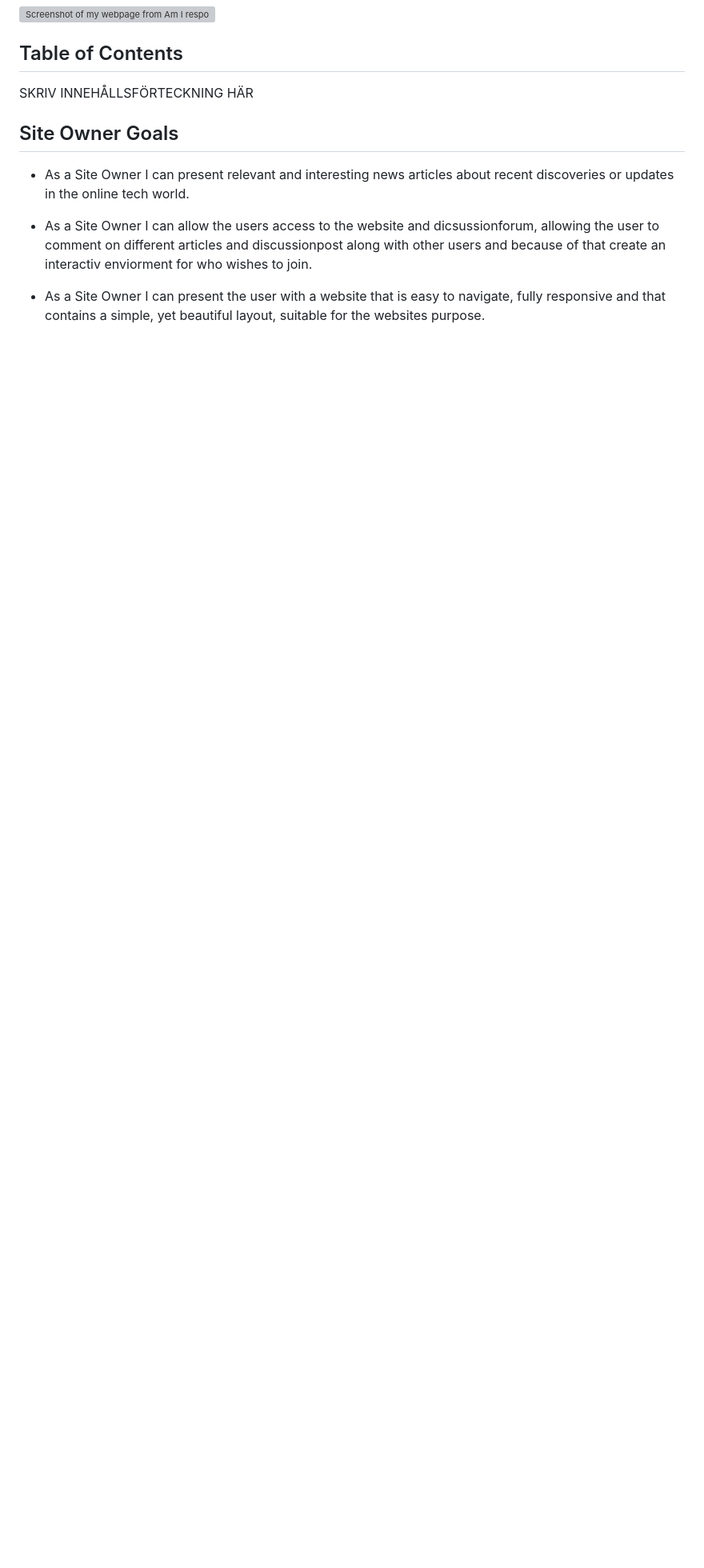
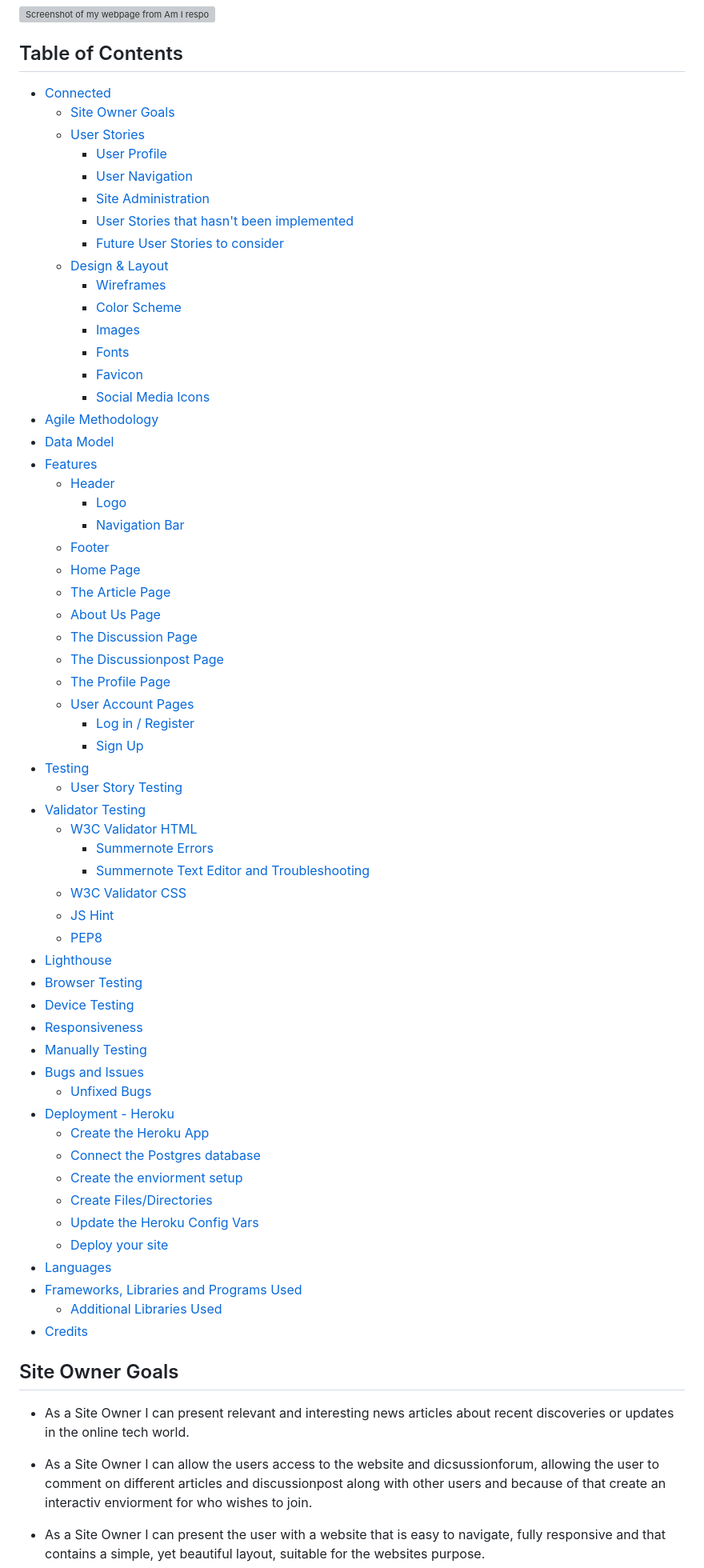
Before and after one commit to tildeholmqvist/connected, a Markdown page: README.md, the part around one of its changes. Shown at 80% size. Rendered like a GitHub page; blank space fills up the shorter version; grey boxes are pictures that could not be loaded.

Commit message:
Update README.md
adding a table of context to the readme

```diff
--- a/README.md
+++ b/README.md
@@ -19,7 +19,66 @@ The Connected website can be found here - [Connected.](https://connected-c643fb1
 
 ## Table of Contents
 
-SKRIV INNEHÅLLSFÖRTECKNING HÄR
+- [Connected](#connected)
+  * [Site Owner Goals](#site-owner-goals)
+  * [User Stories](#user-stories)
+    - [User Profile](#user-profile)
+    - [User Navigation](#user-navigation)
+    - [Site Administration](#site-administration)
+    - [User Stories that hasn't been implemented](#user-stories-that-hasnt-been-implemented)
+    - [Future User Stories to consider](#future-user-stories-to-consider)
+  * [Design & Layout](#design--layout)
+    - [Wireframes](#wireframes)
+    - [Color Scheme](#color-scheme)
+    - [Images](#images)
+    - [Fonts](#fonts)
+    - [Favicon](#favicon)
+    - [Social Media Icons](#social-media-icons)
+- [Agile Methodology](#agile-methodology)
+- [Data Model](#data-model)
+- [Features](#features)
+  * [Header](#header)
+    - [Logo](#logo)
+    - [Navigation Bar](#navigation-bar)
+  * [Footer](#footer)
+  * [Home Page](#home-page)
+  * [The Article Page](#the-article-page)
+  * [About Us Page](#about-us-page)
+  * [The Discussion Page](#the-discussion-page)
+  * [The Discussionpost Page](#the-discussionpost-page)
+  * [The Profile Page](#the-profile-page)
+  * [User Account Pages](#user-account-pages)
+    - [Log in / Register](#log-in--register)
+    - [Sign Up](#sign-up)
+- [Testing](#testing)
+  * [User Story Testing](#user-story-testing)
+- [Validator Testing](#validator-testing)
+  * [W3C Validator HTML](#w3c-validator-html)
+    - [Summernote Errors](#summernote-errors)
+    - [Summernote Text Editor and Troubleshooting](#summernote-text-editor-and-troubleshooting)
+  * [W3C Validator CSS](#w3c-validator-css)
+  * [JS Hint](#js-hint)
+  * [PEP8](#pep8)
+- [Lighthouse](#lighthouse)
+- [Browser Testing](#browser-testing)
+- [Device Testing](#device-testing)
+- [Responsiveness](#responsiveness)
+- [Manually Testing](#manually-testing)
+- [Bugs and Issues](#bugs-and-issues)
+  * [Unfixed Bugs](#unfixed-bugs)
+- [Deployment - Heroku](#deployment---heroku)
+  * [Create the Heroku App](#create-the-heroku-app)
+  * [Connect the Postgres database](#connect-the-postgres-database)
+  * [Create the enviorment setup](#create-the-enviorment-setup)
+  * [Create Files/Directories](#create-filesdirectories)
+  * [Update the Heroku Config Vars](#update-the-heroku-config-vars)
+  * [Deploy your site](#deploy-your-site)
+- [Languages](#languages)
+- [Frameworks, Libraries and Programs Used](#frameworks-libraries-and-programs-used)
+  * [Additional Libraries Used](#additional-libraries-used)
+- [Credits](#credits)
+
+
 
 ## Site Owner Goals
 
```
Also changed, not shown: other parts of README.md (+7 -4 lines).
